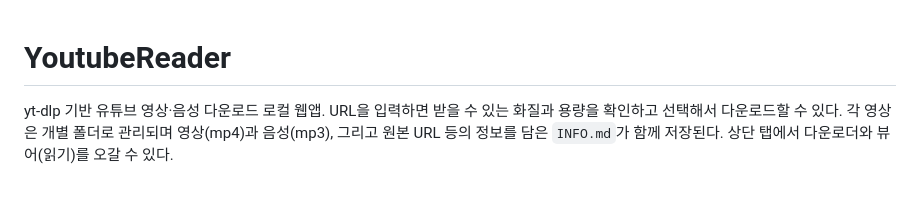
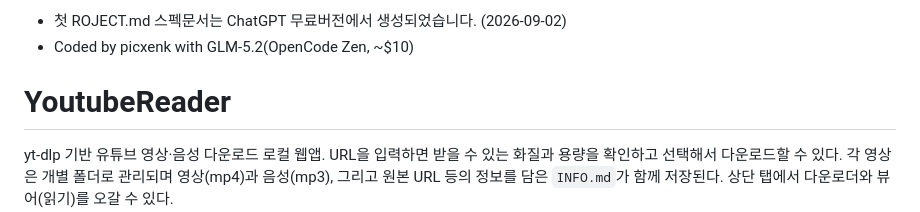
Before and after one commit to picxenk/YoutubeReader, a Markdown page: README.md, the part around the change. GitHub-like rendering; blank space fills up the shorter version.

```diff
--- a/README.md
+++ b/README.md
@@ -1,3 +1,6 @@
+- 첫 ROJECT.md 스펙문서는 ChatGPT 무료버전에서 생성되었습니다. (2026-09-02)
+- Coded by picxenk with GLM-5.2(OpenCode Zen, ~$10)
+
 # YoutubeReader
 
 yt-dlp 기반 유튜브 영상·음성 다운로드 로컬 웹앱. URL을 입력하면 받을 수 있는 화질과 용량을 확인하고 선택해서 다운로드할 수 있다. 각 영상은 개별 폴더로 관리되며 영상(mp4)과 음성(mp3), 그리고 원본 URL 등의 정보를 담은 `INFO.md`가 함께 저장된다. 상단 탭에서 다운로더와 뷰어(읽기)를 오갈 수 있다.
```
